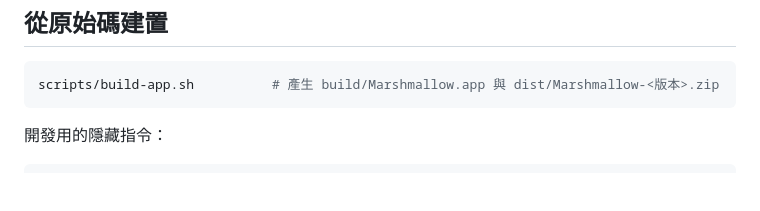
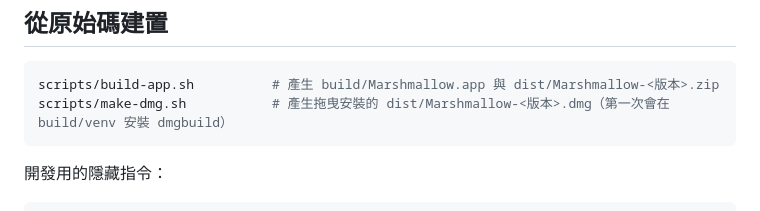
Before and after one commit to polarbear0827/Marshmallow, a Markdown page: docs/DEVELOPMENT.md, the part around the change. GitHub-like rendering; blank space fills up the shorter version.

````diff
--- a/docs/DEVELOPMENT.md
+++ b/docs/DEVELOPMENT.md
@@ -8,6 +8,7 @@
 
 ```bash
 scripts/build-app.sh          # 產生 build/Marshmallow.app 與 dist/Marshmallow-<版本>.zip
+scripts/make-dmg.sh           # 產生拖曳安裝的 dist/Marshmallow-<版本>.dmg（第一次會在 build/venv 安裝 dmgbuild）
 ```
 
 開發用的隱藏指令：
````
Also changed, not shown: README.md (+6 -3 lines), docs/dmg-window.png (added), 4 other files.
